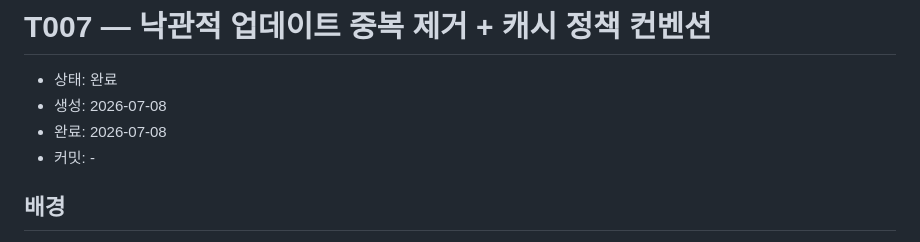
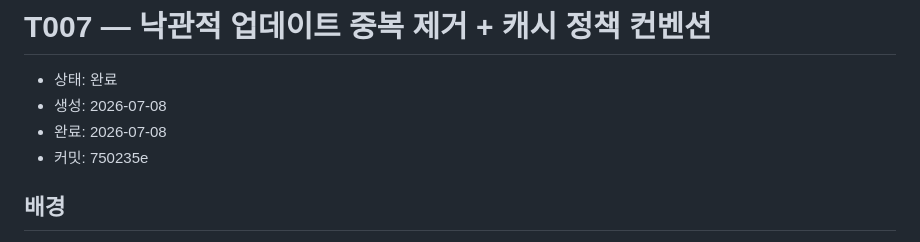
Before and after one commit to load28/tooday, a Markdown page: docs/tasks/T007-optimistic-update-dedup.md, the part around the change. GitHub-like rendering.

Commit message:
docs: T007 커밋 해시 기입
Co-Authored-By: Claude Fable 5 <noreply@anthropic.com>
Claude-Session: https://claude.ai/code/session_014Z5Qcx6BtjPd5ZbrCM8aub

```diff
--- a/docs/tasks/T007-optimistic-update-dedup.md
+++ b/docs/tasks/T007-optimistic-update-dedup.md
@@ -3,7 +3,7 @@
 - 상태: 완료
 - 생성: 2026-07-08
 - 완료: 2026-07-08
-- 커밋: -
+- 커밋: 750235e
 
 ## 배경
 
```
